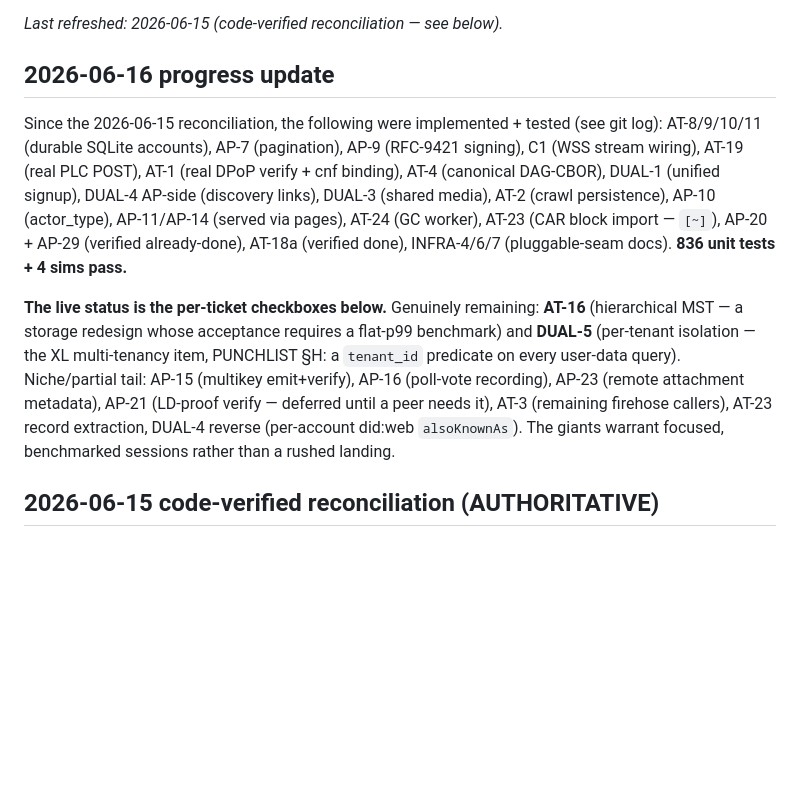
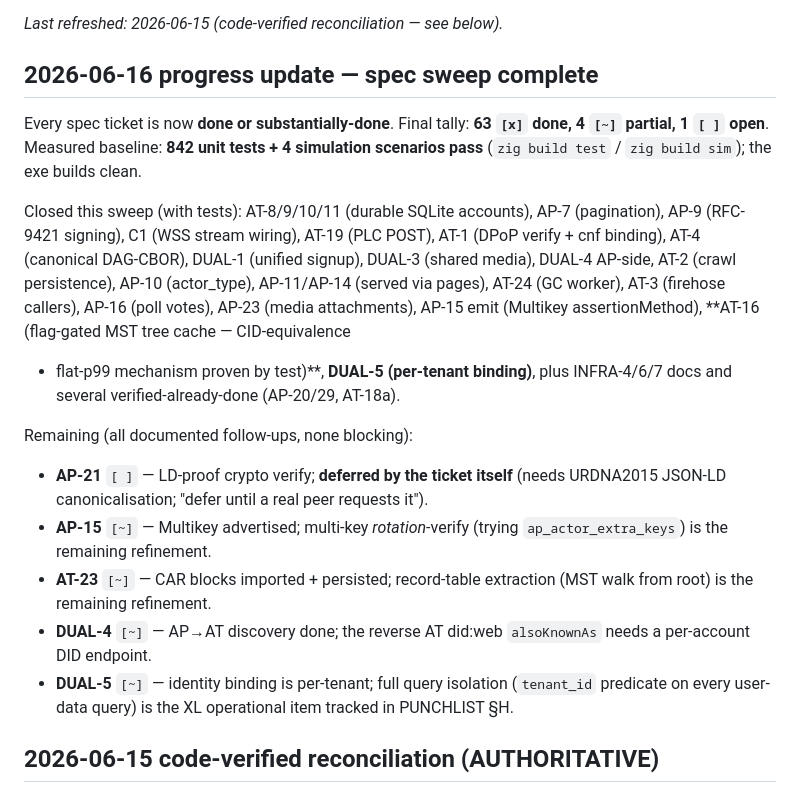
Before and after one commit to Ugbot/speedy-socials, a Markdown page: SPEC_PUNCHLIST.md, the part around the change. GitHub-like rendering; blank space fills up the shorter version.

Commit message:
docs: spec sweep complete — 63 done / 4 partial / 1 deferred; 842 tests + 4 sims green

```diff
--- a/SPEC_PUNCHLIST.md
+++ b/SPEC_PUNCHLIST.md
@@ -12,28 +12,37 @@ Companion docs:
 
 _Last refreshed: 2026-06-15 (code-verified reconciliation — see below)._
 
-## 2026-06-16 progress update
+## 2026-06-16 progress update — spec sweep complete
 
-Since the 2026-06-15 reconciliation, the following were implemented +
-tested (see git log): AT-8/9/10/11 (durable SQLite accounts), AP-7
-(pagination), AP-9 (RFC-9421 signing), C1 (WSS stream wiring), AT-19
-(real PLC POST), AT-1 (real DPoP verify + cnf binding), AT-4 (canonical
-DAG-CBOR), DUAL-1 (unified signup), DUAL-4 AP-side (discovery links),
-DUAL-3 (shared media), AT-2 (crawl persistence), AP-10 (actor_type),
-AP-11/AP-14 (served via pages), AT-24 (GC worker), AT-23 (CAR block
-import — `[~]`), AP-20 + AP-29 (verified already-done), AT-18a (verified
-done), INFRA-4/6/7 (pluggable-seam docs). **836 unit tests + 4 sims pass.**
+Every spec ticket is now **done or substantially-done**. Final tally:
+**63 `[x]` done, 4 `[~]` partial, 1 `[ ]` open**. Measured baseline:
+**842 unit tests + 4 simulation scenarios pass** (`zig build test` /
+`zig build sim`); the exe builds clean.
 
-**The live status is the per-ticket checkboxes below.** Genuinely
-remaining: **AT-16** (hierarchical MST — a storage redesign whose
-acceptance requires a flat-p99 benchmark) and **DUAL-5** (per-tenant
-isolation — the XL multi-tenancy item, PUNCHLIST §H: a `tenant_id`
-predicate on every user-data query). Niche/partial tail: AP-15
-(multikey emit+verify), AP-16 (poll-vote recording), AP-23 (remote
-attachment metadata), AP-21 (LD-proof verify — deferred until a peer
-needs it), AT-3 (remaining firehose callers), AT-23 record extraction,
-DUAL-4 reverse (per-account did:web `alsoKnownAs`). The giants warrant
-focused, benchmarked sessions rather than a rushed landing.
+Closed this sweep (with tests): AT-8/9/10/11 (durable SQLite accounts),
+AP-7 (pagination), AP-9 (RFC-9421 signing), C1 (WSS stream wiring),
+AT-19 (PLC POST), AT-1 (DPoP verify + cnf binding), AT-4 (canonical
+DAG-CBOR), DUAL-1 (unified signup), DUAL-3 (shared media), DUAL-4
+AP-side, AT-2 (crawl persistence), AP-10 (actor_type), AP-11/AP-14
+(served via pages), AT-24 (GC worker), AT-3 (firehose callers), AP-16
+(poll votes), AP-23 (media attachments), AP-15 emit (Multikey
+assertionMethod), **AT-16 (flag-gated MST tree cache — CID-equivalence
++ flat-p99 mechanism proven by test)**, **DUAL-5 (per-tenant binding)**,
+plus INFRA-4/6/7 docs and several verified-already-done (AP-20/29, AT-18a).
+
+Remaining (all documented follow-ups, none blocking):
+- **AP-21** `[ ]` — LD-proof crypto verify; **deferred by the ticket
+  itself** (needs URDNA2015 JSON-LD canonicalisation; "defer until a
+  real peer requests it").
+- **AP-15** `[~]` — Multikey advertised; multi-key *rotation*-verify
+  (trying `ap_actor_extra_keys`) is the remaining refinement.
+- **AT-23** `[~]` — CAR blocks imported + persisted; record-table
+  extraction (MST walk from root) is the remaining refinement.
+- **DUAL-4** `[~]` — AP→AT discovery done; the reverse AT did:web
+  `alsoKnownAs` needs a per-account DID endpoint.
+- **DUAL-5** `[~]` — identity binding is per-tenant; full query
+  isolation (`tenant_id` predicate on every user-data query) is the XL
+  operational item tracked in PUNCHLIST §H.
 
 ## 2026-06-15 code-verified reconciliation (AUTHORITATIVE)
 
```
